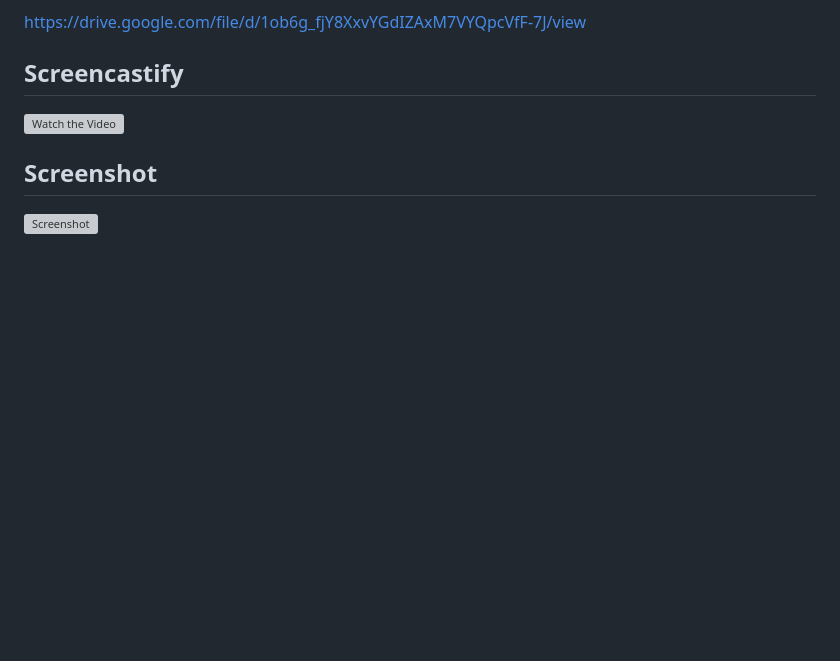
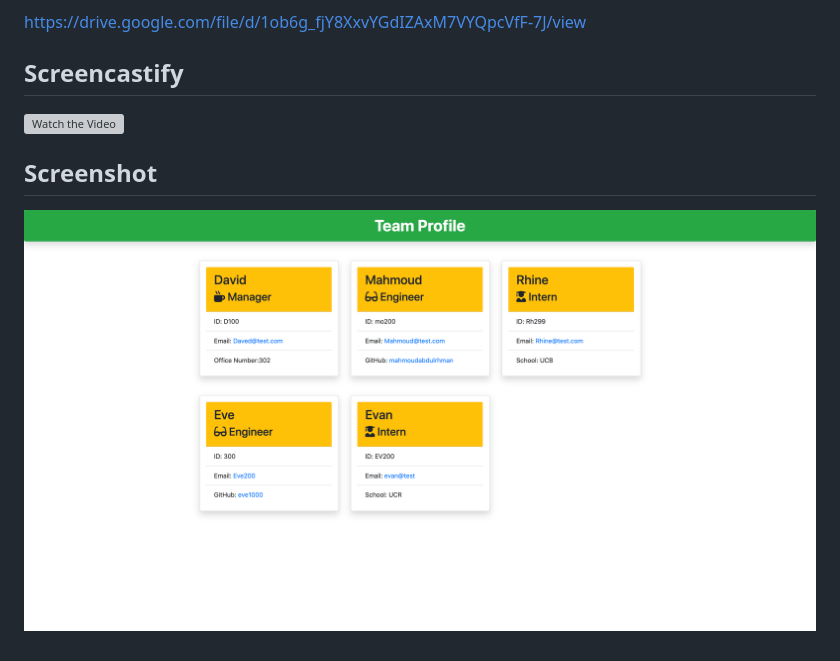
Before and after one commit to MahmoudAbdulrhman/team-profile-generator, a Markdown page: README.md, the part around the change printed below. Drawn GitHub-style; pictures changed too: assets/imges/Team-1.png (added); blank space fills up the shorter version; grey boxes are pictures that could not be loaded.

```diff
--- a/README.md
+++ b/README.md
@@ -42,4 +42,4 @@ Link to Video
 
 ## Screenshot
 
-![Screenshot](assets/images/ssh1.jpg)
+![Screenshot](assets/imges/Team-1.png)
```
Also changed, not shown: other parts of README.md (+1 -1 lines).
